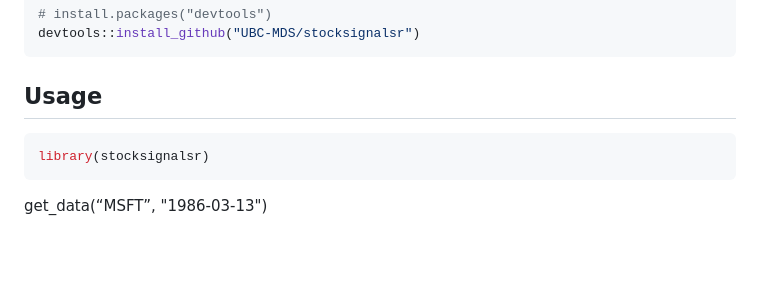
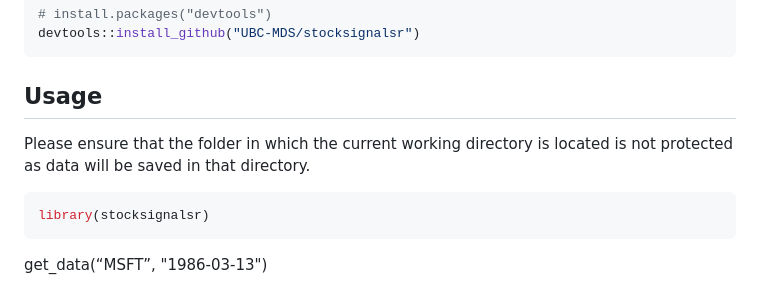
Before and after one commit to UBC-MDS/stocksignalsr, a Markdown page: README.md, the part around the change. GitHub-like rendering; blank space fills up the shorter version.

Commit message:
Add quick note in readme

````diff
--- a/README.md
+++ b/README.md
@@ -93,6 +93,7 @@ devtools::install_github("UBC-MDS/stocksignalsr")
 ```
 
 ## Usage
+Please ensure that the folder in which the current working directory is located is not protected as data will be saved in that directory.
 
 ``` r
 library(stocksignalsr)
````
